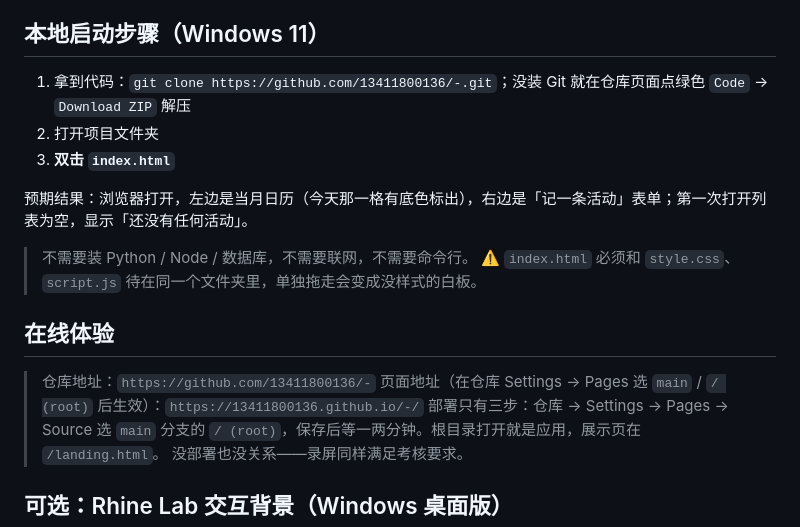
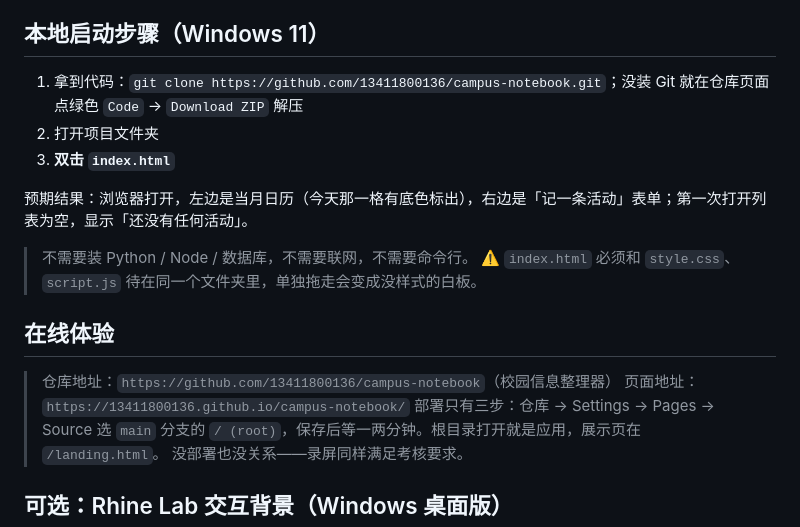
Before and after one commit to 13411800136/campus-notebook, a Markdown page: README.md, the part around the change. GitHub-like rendering.

Commit message:
README：仓库改名为 campus-notebook（校园信息整理器），更新克隆与 Pages 地址

```diff
--- a/README.md
+++ b/README.md
@@ -29,7 +29,7 @@
 
 ## 本地启动步骤（Windows 11）
 
-1. 拿到代码：`git clone https://github.com/13411800136/-.git`；没装 Git 就在仓库页面点绿色 `Code` → `Download ZIP` 解压
+1. 拿到代码：`git clone https://github.com/13411800136/campus-notebook.git`；没装 Git 就在仓库页面点绿色 `Code` → `Download ZIP` 解压
 2. 打开项目文件夹
 3. **双击 `index.html`**
 
@@ -40,8 +40,8 @@
 
 ## 在线体验
 
-> 仓库地址：`https://github.com/13411800136/-`
-> 页面地址（在仓库 Settings → Pages 选 `main` / `/ (root)` 后生效）：`https://13411800136.github.io/-/`
+> 仓库地址：`https://github.com/13411800136/campus-notebook`（校园信息整理器）
+> 页面地址：`https://13411800136.github.io/campus-notebook/`
 > 部署只有三步：仓库 → Settings → Pages → Source 选 `main` 分支的 `/ (root)`，保存后等一两分钟。根目录打开就是应用，展示页在 `/landing.html`。
 > 没部署也没关系——录屏同样满足考核要求。
 
```
